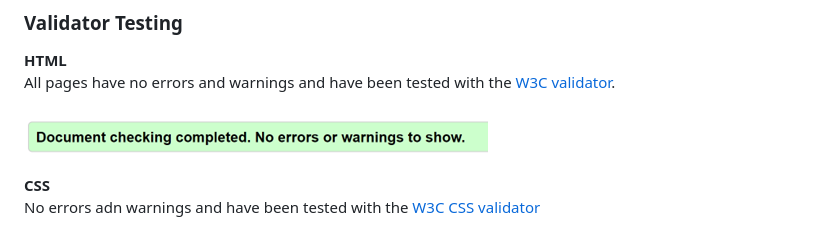
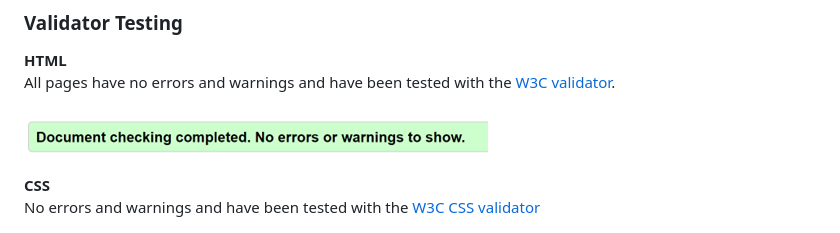
Before and after one commit to Chikayo-k/pp1-hotspring-ck, a Markdown page: README.md, the part around the change printed below. Rendered like a GitHub page.

Commit message:
docs:Revised

```diff
--- a/README.md
+++ b/README.md
@@ -133,7 +132,7 @@ All pages have no errors and warnings and have been tested with the [W3C validat
 ![Tested with the HTML Validator](./readme/media/html-validator.png)
 
 **CSS** <br>
-No errors adn warnings and have been tested with the [W3C CSS validator](https://jigsaw.w3.org/css-validator)
+No errors and warnings and have been tested with the [W3C CSS validator](https://jigsaw.w3.org/css-validator)
 
 ![Tested with the CSS validator](./readme/media/css-validator.png)
 
```
Also changed, not shown: other parts of README.md (+0 -1 lines).
